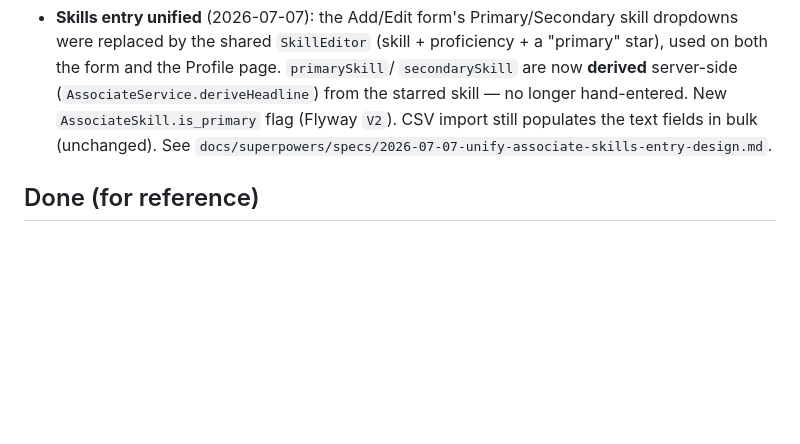
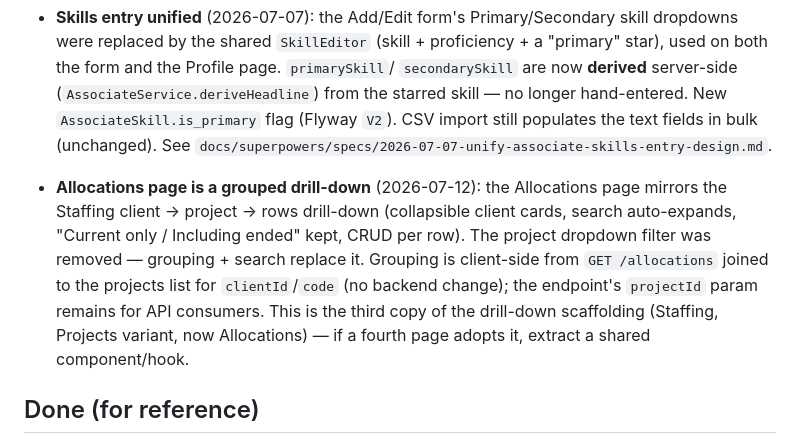
Before and after one commit to bhargava2894/omivertex, a Markdown page: docs/TODO.md, the part around the change. GitHub-like rendering; blank space fills up the shorter version.

Commit message:
docs: record Allocations drill-down decision
Co-Authored-By: Claude Fable 5 <noreply@anthropic.com>

```diff
--- a/docs/TODO.md
+++ b/docs/TODO.md
@@ -192,6 +192,16 @@ dashboard through caches/proxies).
   flag (Flyway `V2`). CSV import still populates the text fields in bulk (unchanged).
   See `docs/superpowers/specs/2026-07-07-unify-associate-skills-entry-design.md`.
 
+- **Allocations page is a grouped drill-down** (2026-07-12): the Allocations page
+  mirrors the Staffing client → project → rows drill-down (collapsible client
+  cards, search auto-expands, "Current only / Including ended" kept, CRUD per
+  row). The project dropdown filter was removed — grouping + search replace it.
+  Grouping is client-side from `GET /allocations` joined to the projects list
+  for `clientId`/`code` (no backend change); the endpoint's `projectId` param
+  remains for API consumers. This is the third copy of the drill-down
+  scaffolding (Staffing, Projects variant, now Allocations) — if a fourth page
+  adopts it, extract a shared component/hook.
+
 ## Done (for reference)
 
 SkillCloud Integration (structured skill taxonomy, associate profile pages with skills & certs tracking, faceted skill search, skill proficiency reports, cert-expiry dashboard radar, multi-sheet v2 imports, and smart demand matching) · Domain model + enforced rules (capacity guard, protective deletes, uniqueness) · 95 HTTP-level TDD tests · Excel/CSV import with dry-run preview + idempotency · xlsx/csv/pdf/docx export · dashboard (utilization, bench aging, roll-off radar, trend, charts) · demand matching (skills, open positions, one-click fill) · role-gated UI with server-side enforcement · audit trail with admin UI · dark/light themes · animated premium UI + login · docs for devs and sales · graphify knowledge graph integration · Vite build relocated out of `src/`.
```
